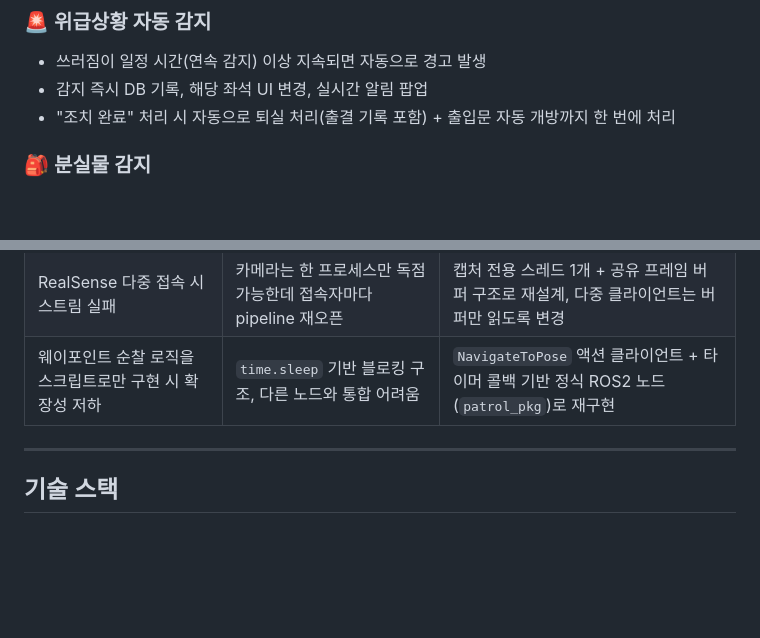
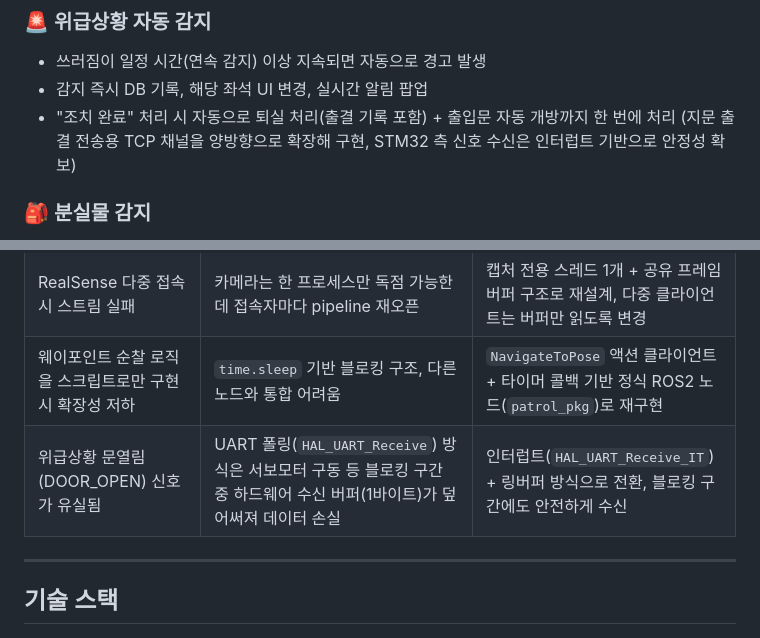
Before and after one commit to koesunghoon/Studyroom_monitoring_system, a Markdown page: README.md, 2 parts joined by grey strips. Drawn GitHub-style; blank space fills up the shorter version.

Commit message:
Update README: add UART interrupt troubleshooting entry
Trouble Shooting 표에 DOOR_OPEN 신호 수신 관련 이슈 추가
(UART 폴링 방식의 데이터 유실 문제 및 인터럽트 전환 해결 과정),
출입문 자동 제어 섹션에 인터럽트 기반 수신 안정화 내용 보강

```diff
--- a/README.md
+++ b/README.md
@@ -21,6 +21,7 @@ TurtleBot3가 스터디카페(1인실 7개)를 자율주행으로 순찰하면
 - 쓰러짐이 일정 시간(연속 감지) 이상 지속되면 자동으로 경고 발생
 - 감지 즉시 DB 기록, 해당 좌석 UI 변경, 실시간 알림 팝업
 - "조치 완료" 처리 시 자동으로 퇴실 처리(출결 기록 포함) + 출입문 자동 개방까지 한 번에 처리
+   (지문 출결 전송용 TCP 채널을 양방향으로 확장해 구현, STM32 측 신호 수신은 인터럽트 기반으로 안정성 확보)
 
 ### 🎒 분실물 감지
 - 물건(item) 감지 + 좌석이 실제로 비어있음(empty 클래스 직접 감지) + DB 출결 기록상 공석, 세 조건이 모두 만족될 때만 분실물로 판정
@@ -72,6 +73,7 @@ TurtleBot3가 스터디카페(1인실 7개)를 자율주행으로 순찰하면
 | 컬러+뎁스 동시 스트리밍 시 프레임 드롭/처리 실패 | USB 대역폭 부족 | USB 3.0 포트 사용, 컬러/뎁스 공통 지원 해상도(640×480)로 통일, 프레임레이트 조정 |
 | RealSense 다중 접속 시 스트림 실패 | 카메라는 한 프로세스만 독점 가능한데 접속자마다 pipeline 재오픈 | 캡처 전용 스레드 1개 + 공유 프레임 버퍼 구조로 재설계, 다중 클라이언트는 버퍼만 읽도록 변경 |
 | 웨이포인트 순찰 로직을 스크립트로만 구현 시 확장성 저하 | `time.sleep` 기반 블로킹 구조, 다른 노드와 통합 어려움 | `NavigateToPose` 액션 클라이언트 + 타이머 콜백 기반 정식 ROS2 노드(`patrol_pkg`)로 재구현 |
+| 위급상황 문열림(DOOR_OPEN) 신호가 유실됨 | UART 폴링(`HAL_UART_Receive`) 방식은 서보모터 구동 등 블로킹 구간 중 하드웨어 수신 버퍼(1바이트)가 덮어써져 데이터 손실 | 인터럽트(`HAL_UART_Receive_IT`) + 링버퍼 방식으로 전환, 블로킹 구간에도 안전하게 수신 |
 
 ---
 
```
